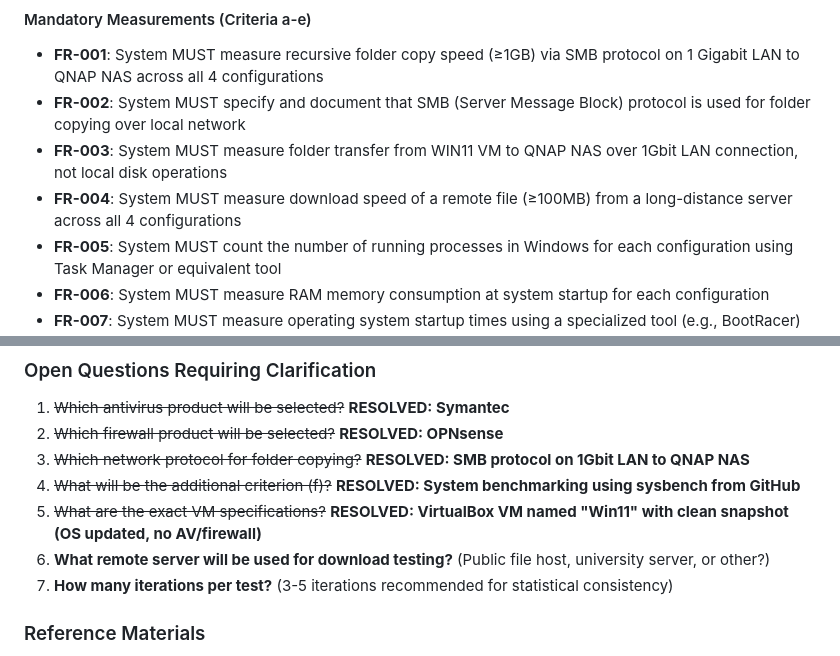
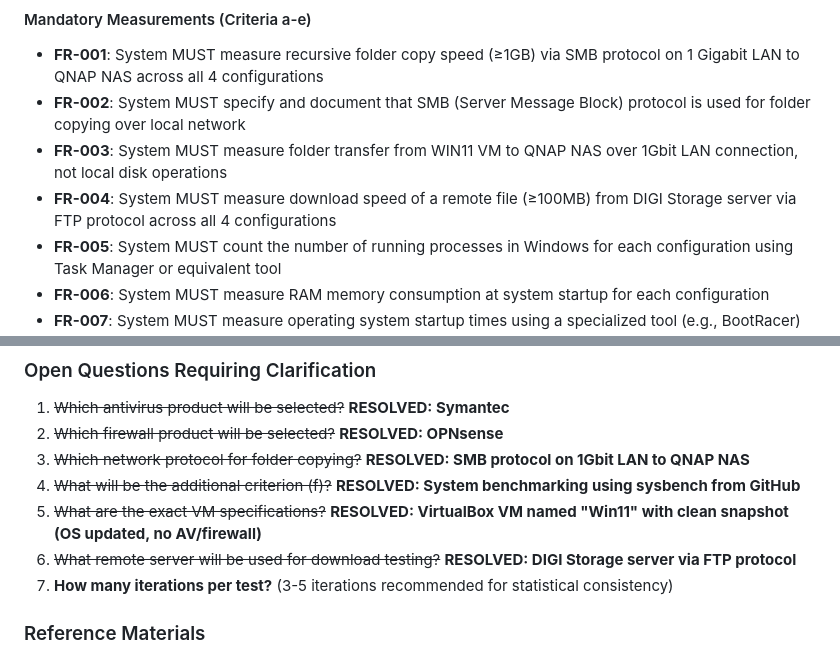
Before and after one commit to lizzardkink/itc, a Markdown page: specs/001-av-benchmark/spec.md, 2 parts joined by grey strips. Rendered like a GitHub page.

```diff
--- a/specs/001-av-benchmark/spec.md
+++ b/specs/001-av-benchmark/spec.md
@@ -157,7 +157,7 @@ As a researcher, I need automated scripts to execute all benchmarks across all 4
 - **FR-001**: System MUST measure recursive folder copy speed (≥1GB) via SMB protocol on 1 Gigabit LAN to QNAP NAS across all 4 configurations
 - **FR-002**: System MUST specify and document that SMB (Server Message Block) protocol is used for folder copying over local network
 - **FR-003**: System MUST measure folder transfer from WIN11 VM to QNAP NAS over 1Gbit LAN connection, not local disk operations
-- **FR-004**: System MUST measure download speed of a remote file (≥100MB) from a long-distance server across all 4 configurations
+- **FR-004**: System MUST measure download speed of a remote file (≥100MB) from DIGI Storage server via FTP protocol across all 4 configurations
 - **FR-005**: System MUST count the number of running processes in Windows for each configuration using Task Manager or equivalent tool
 - **FR-006**: System MUST measure RAM memory consumption at system startup for each configuration
 - **FR-007**: System MUST measure operating system startup times using a specialized tool (e.g., BootRacer) for each configuration
@@ -319,7 +321,7 @@ Students must select ONE firewall from the list below on a first-come, first-ser
 3. ~~Which network protocol for folder copying?~~ **RESOLVED: SMB protocol on 1Gbit LAN to QNAP NAS**
 4. ~~What will be the additional criterion (f)?~~ **RESOLVED: System benchmarking using sysbench from GitHub**
 5. ~~What are the exact VM specifications?~~ **RESOLVED: VirtualBox VM named "Win11" with clean snapshot (OS updated, no AV/firewall)**
-6. **What remote server will be used for download testing?** (Public file host, university server, or other?)
+6. ~~What remote server will be used for download testing?~~ **RESOLVED: DIGI Storage server via FTP protocol**
 7. **How many iterations per test?** (3-5 iterations recommended for statistical consistency)
 
 ### Reference Materials
```
Also changed, not shown: other parts of specs/001-av-benchmark/spec.md (+11 -9 lines), REMOTE_DOWNLOAD_CONFIG.md (added, +336 -0 lines).
